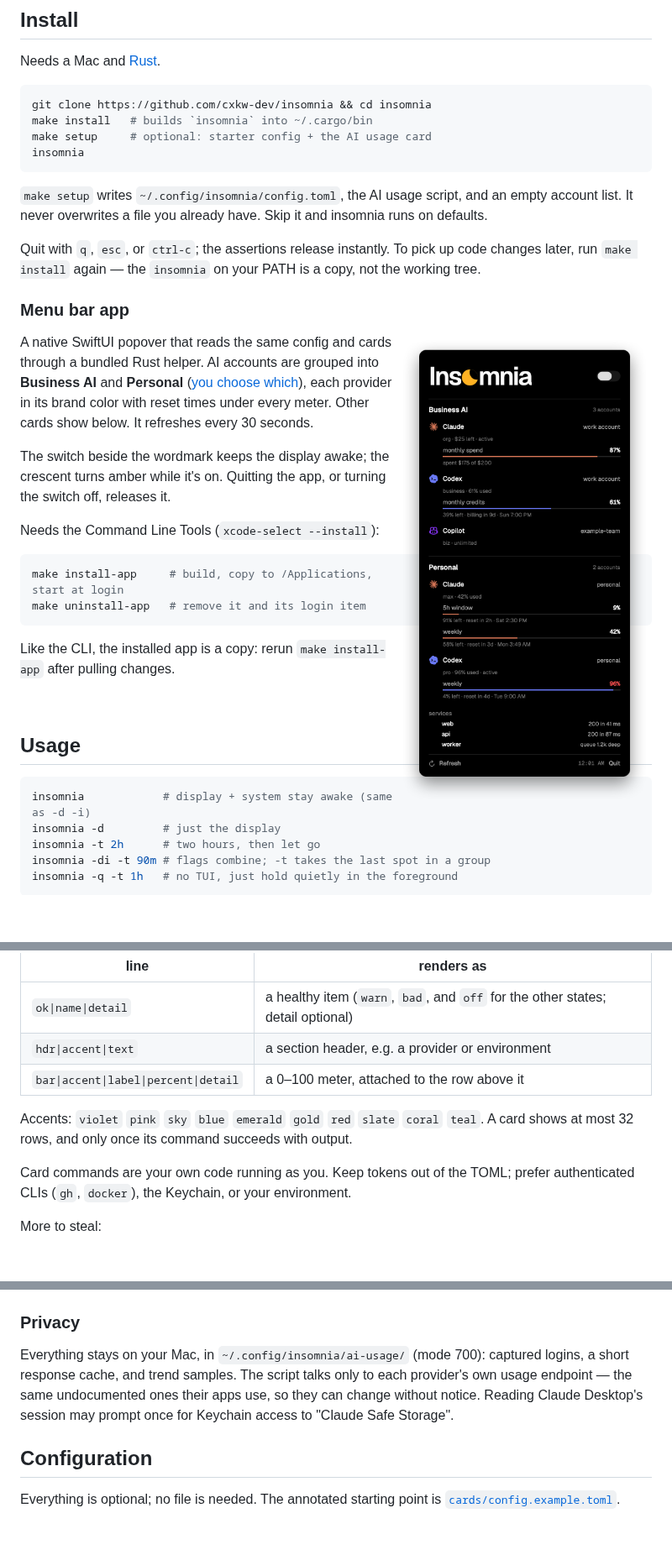
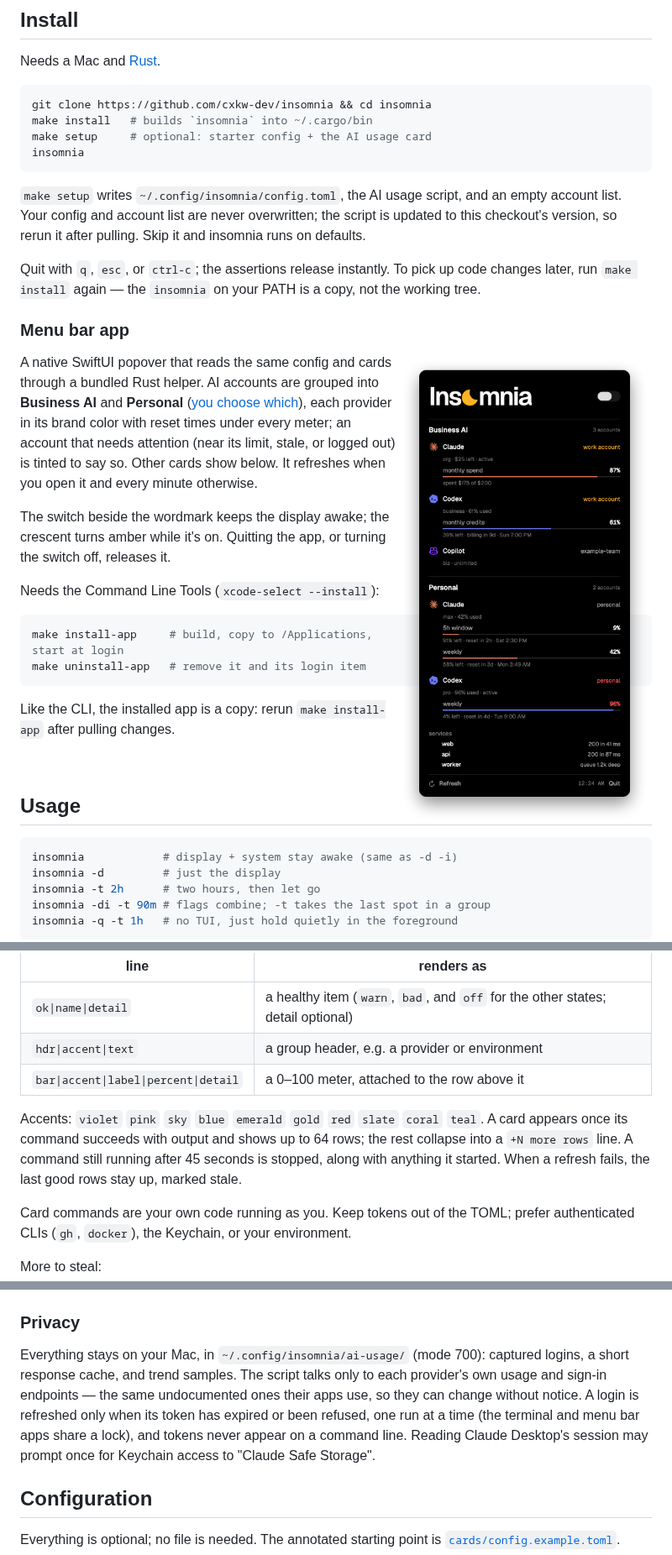
Before and after one commit to cxkw-dev/insomnia, a Markdown page: README.md, 3 parts joined by grey strips. Shown at 84% size. Drawn GitHub-style; pictures changed too: docs/menubar.png; blank space fills up the shorter version.

````diff
--- a/README.md
+++ b/README.md
@@ -37,8 +37,9 @@ insomnia
 ```
 
 `make setup` writes `~/.config/insomnia/config.toml`, the AI usage script,
-and an empty account list. It never overwrites a file you already have. Skip
-it and insomnia runs on defaults.
+and an empty account list. Your config and account list are never
+overwritten; the script is updated to this checkout's version, so rerun it
+after pulling. Skip it and insomnia runs on defaults.
 
 Quit with `q`, `esc`, or `ctrl-c`; the assertions release instantly. To pick
 up code changes later, run `make install` again — the `insomnia` on your PATH
@@ -51,8 +52,9 @@ is a copy, not the working tree.
 A native SwiftUI popover that reads the same config and cards through a
 bundled Rust helper. AI accounts are grouped into **Business AI** and
 **Personal** ([you choose which](#grouping-accounts)), each provider in its
-brand color with reset times under every meter. Other cards show below. It
-refreshes every 30 seconds.
+brand color with reset times under every meter; an account that needs
+attention (near its limit, stale, or logged out) is tinted to say so. Other
+cards show below. It refreshes when you open it and every minute otherwise.
 
 The switch beside the wordmark keeps the display awake; the crescent turns
 amber while it's on. Quitting the app, or turning the switch off, releases it.
@@ -145,12 +147,14 @@ Rows use a tiny pipe-separated protocol. Anything else prints as plain text.
 | line | renders as |
 |------|------------|
 | `ok\|name\|detail` | a healthy item (`warn`, `bad`, and `off` for the other states; detail optional) |
-| `hdr\|accent\|text` | a section header, e.g. a provider or environment |
+| `hdr\|accent\|text` | a group header, e.g. a provider or environment |
 | `bar\|accent\|label\|percent\|detail` | a 0–100 meter, attached to the row above it |
 
 Accents: `violet` `pink` `sky` `blue` `emerald` `gold` `red` `slate` `coral`
-`teal`. A card shows at most 32 rows, and only once its command succeeds with
-output.
+`teal`. A card appears once its command succeeds with output and shows up to
+64 rows; the rest collapse into a `+N more rows` line. A command still running
+after 45 seconds is stopped, along with anything it started. When a refresh
+fails, the last good rows stay up, marked stale.
 
 Card commands are your own code running as you. Keep tokens out of the TOML;
 prefer authenticated CLIs (`gh`, `docker`), the Keychain, or your environment.
@@ -232,8 +236,11 @@ business = ["acme"]
 
 Everything stays on your Mac, in `~/.config/insomnia/ai-usage/` (mode 700):
 captured logins, a short response cache, and trend samples. The script talks
-only to each provider's own usage endpoint — the same undocumented ones their
-apps use, so they can change without notice. Reading Claude Desktop's session
+only to each provider's own usage and sign-in endpoints — the same
+undocumented ones their apps use, so they can change without notice. A login
+is refreshed only when its token has expired or been refused, one run at a
+time (the terminal and menu bar apps share a lock), and tokens never appear
+on a command line. Reading Claude Desktop's session
 may prompt once for Keychain access to "Claude Safe Storage".
 
 ## Configuration
````
Also changed, not shown: other parts of README.md (+1 -1 lines), CLAUDE.md (+37 -18 lines), docs/terminal.png.
